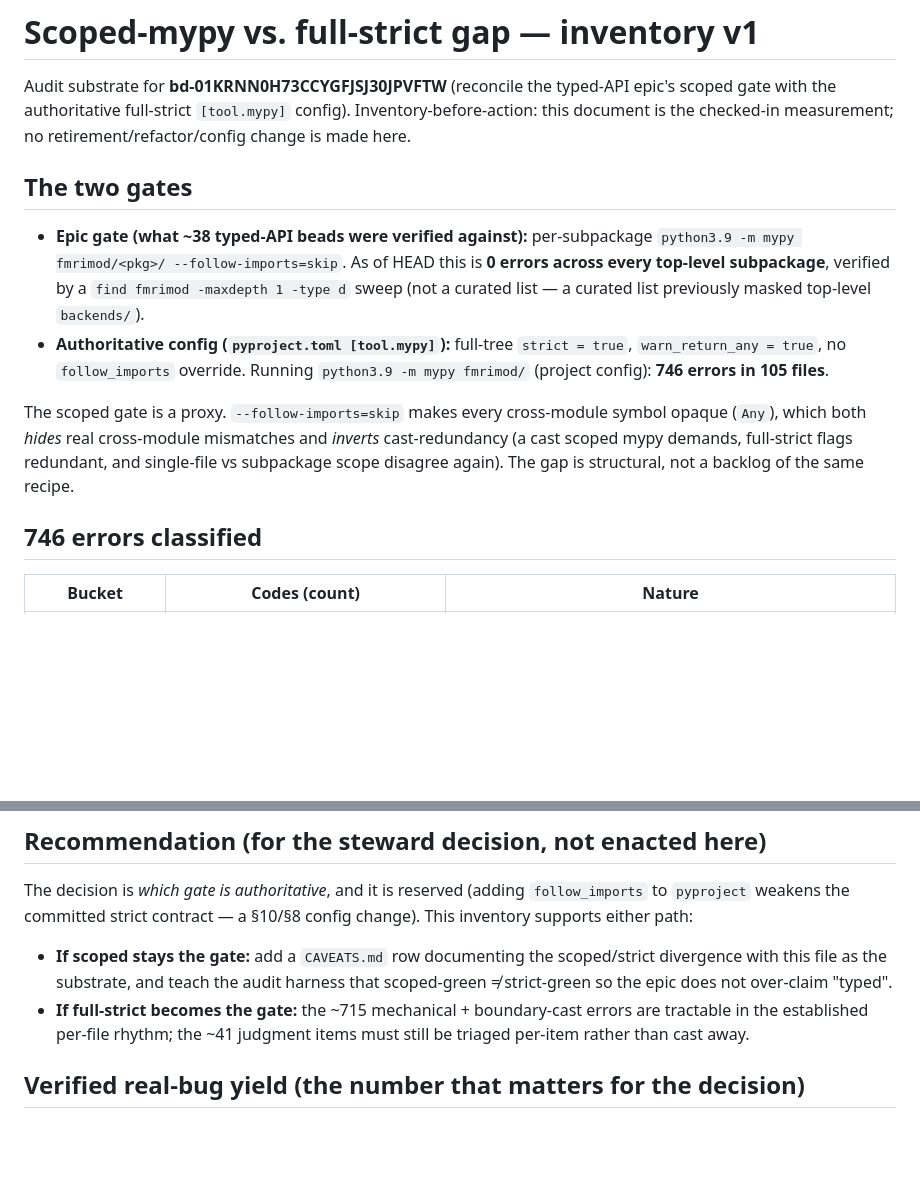
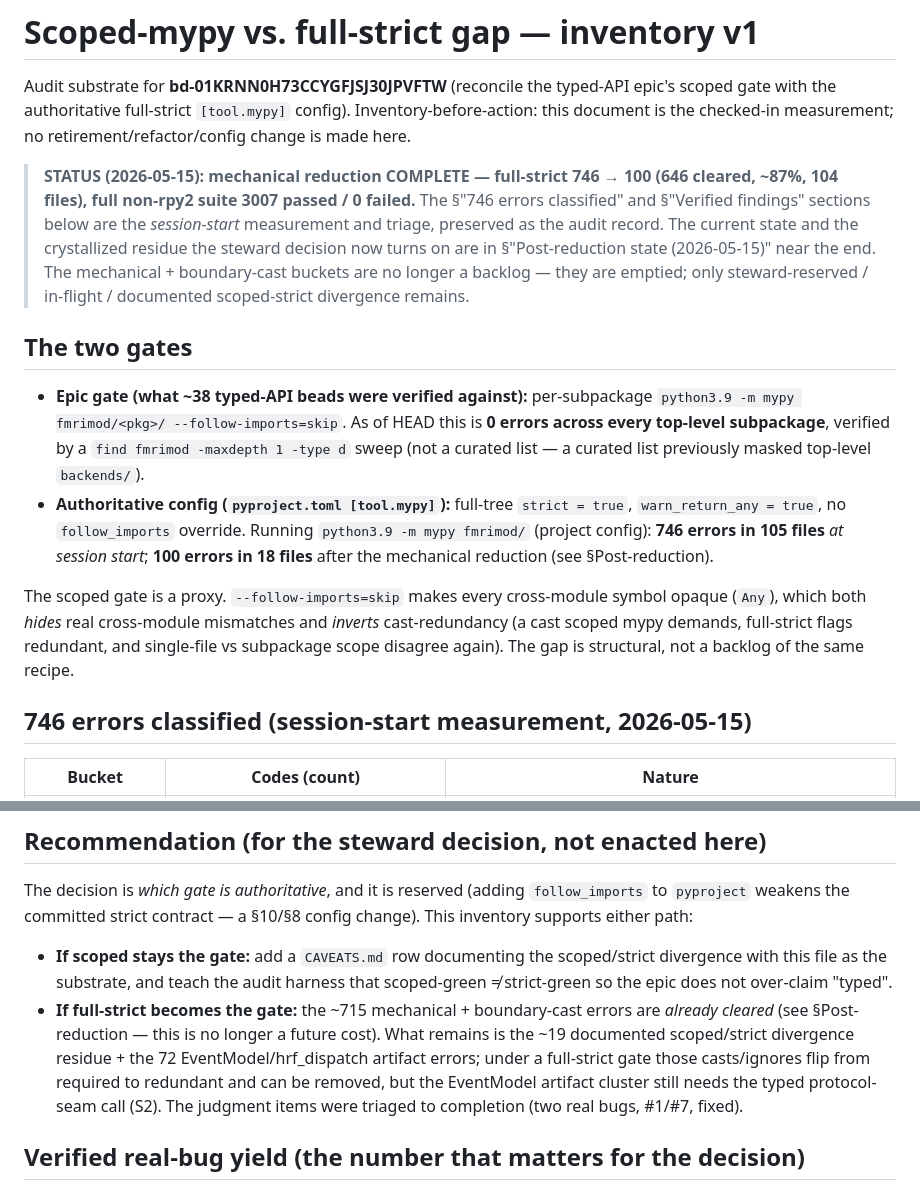
Before and after one commit to bbuchsbaum/fmrimod, a Markdown page: docs/contracts/scoped_vs_strict_gap_v1.md, 2 parts joined by grey strips. Rendered like a GitHub page; blank space fills up the shorter version.

```diff
--- a/docs/contracts/scoped_vs_strict_gap_v1.md
+++ b/docs/contracts/scoped_vs_strict_gap_v1.md
@@ -5,6 +5,17 @@ typed-API epic's scoped gate with the authoritative full-strict
 `[tool.mypy]` config). Inventory-before-action: this document is the
 checked-in measurement; no retirement/refactor/config change is made
 here.
+
+> **STATUS (2026-05-15): mechanical reduction COMPLETE — full-strict
+> 746 → 100 (646 cleared, ~87%, 104 files), full non-rpy2 suite
+> 3007 passed / 0 failed.** The §"746 errors classified" and
+> §"Verified findings" sections below are the *session-start*
+> measurement and triage, preserved as the audit record. The current
+> state and the crystallized residue the steward decision now turns on
+> are in §"Post-reduction state (2026-05-15)" near the end. The
+> mechanical + boundary-cast buckets are no longer a backlog — they
+> are emptied; only steward-reserved / in-flight / documented
+> scoped-strict divergence remains.
 
 ## The two gates
 
@@ -16,7 +27,8 @@ here.
 - **Authoritative config (`pyproject.toml [tool.mypy]`):** full-tree
   `strict = true`, `warn_return_any = true`, no `follow_imports`
   override. Running `python3.9 -m mypy fmrimod/` (project config):
-  **746 errors in 105 files**.
+  **746 errors in 105 files** *at session start*; **100 errors in
+  18 files** after the mechanical reduction (see §Post-reduction).
 
 The scoped gate is a proxy. `--follow-imports=skip` makes every
 cross-module symbol opaque (`Any`), which both *hides* real
@@ -25,7 +37,7 @@ mypy demands, full-strict flags redundant, and single-file vs
 subpackage scope disagree again). The gap is structural, not a
 backlog of the same recipe.
 
-## 746 errors classified
+## 746 errors classified (session-start measurement, 2026-05-15)
 
 | Bucket | Codes (count) | Nature |
 | --- | --- | --- |
@@ -138,9 +195,14 @@ path:
   teach the audit harness that scoped-green ≠ strict-green so the
   epic does not over-claim "typed".
 - **If full-strict becomes the gate:** the ~715 mechanical +
-  boundary-cast errors are tractable in the established per-file
-  rhythm; the ~41 judgment items must still be triaged per-item
-  rather than cast away.
+  boundary-cast errors are *already cleared* (see §Post-reduction —
+  this is no longer a future cost). What remains is the ~19
+  documented scoped/strict divergence residue + the 72
+  EventModel/hrf_dispatch artifact errors; under a full-strict gate
+  those casts/ignores flip from required to redundant and can be
+  removed, but the EventModel artifact cluster still needs the typed
+  protocol-seam call (S2). The judgment items were triaged to
+  completion (two real bugs, #1/#7, fixed).
 
 ## Verified real-bug yield (the number that matters for the decision)
 
```
Also changed, not shown: other parts of docs/contracts/scoped_vs_strict_gap_v1.md (+45 -0 lines).
